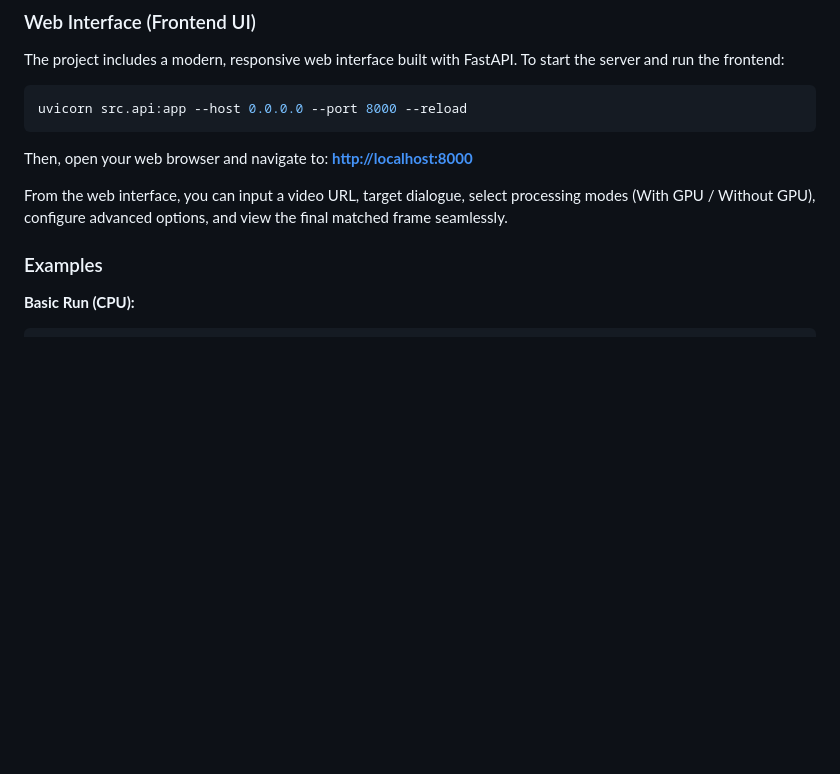
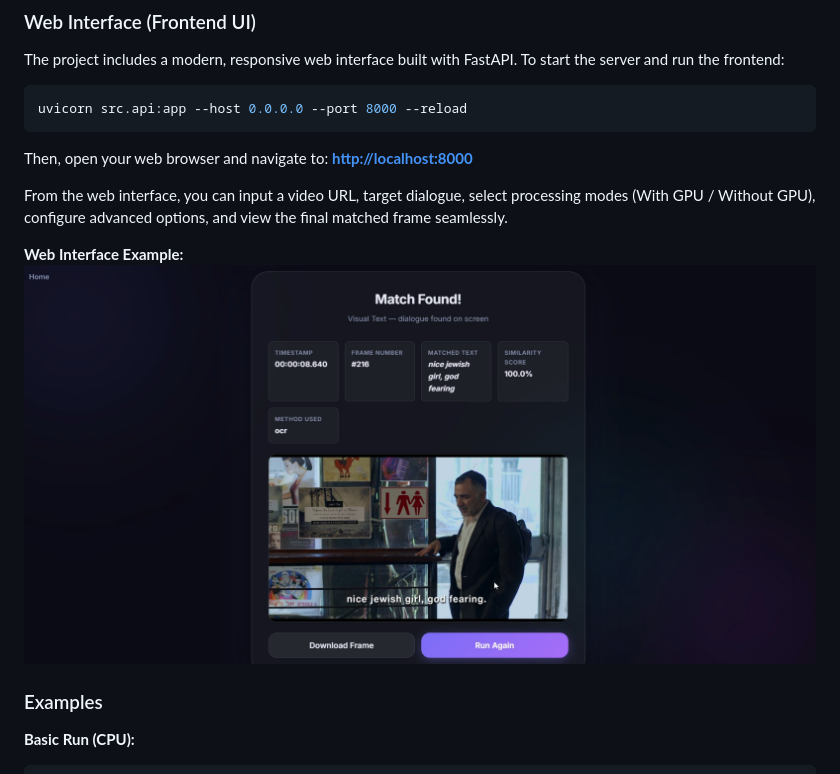
Before and after one commit to narenkumarchandran/quest1, a Markdown page: README.md, the part around the change. Drawn GitHub-style; pictures changed too: assets/UI_Output.png (added); blank space fills up the shorter version.

Commit message:
docs: Add UI screenshot to README

```diff
--- a/README.md
+++ b/README.md
@@ -87,6 +87,9 @@ uvicorn src.api:app --host 0.0.0.0 --port 8000 --reload
 Then, open your web browser and navigate to: **[http://localhost:8000](http://localhost:8000)**
 
 From the web interface, you can input a video URL, target dialogue, select processing modes (With GPU / Without GPU), configure advanced options, and view the final matched frame seamlessly.
+
+**Web Interface Example:**
+![Web UI Output](./assets/UI_Output.png)
 
 ### Examples
 
```
